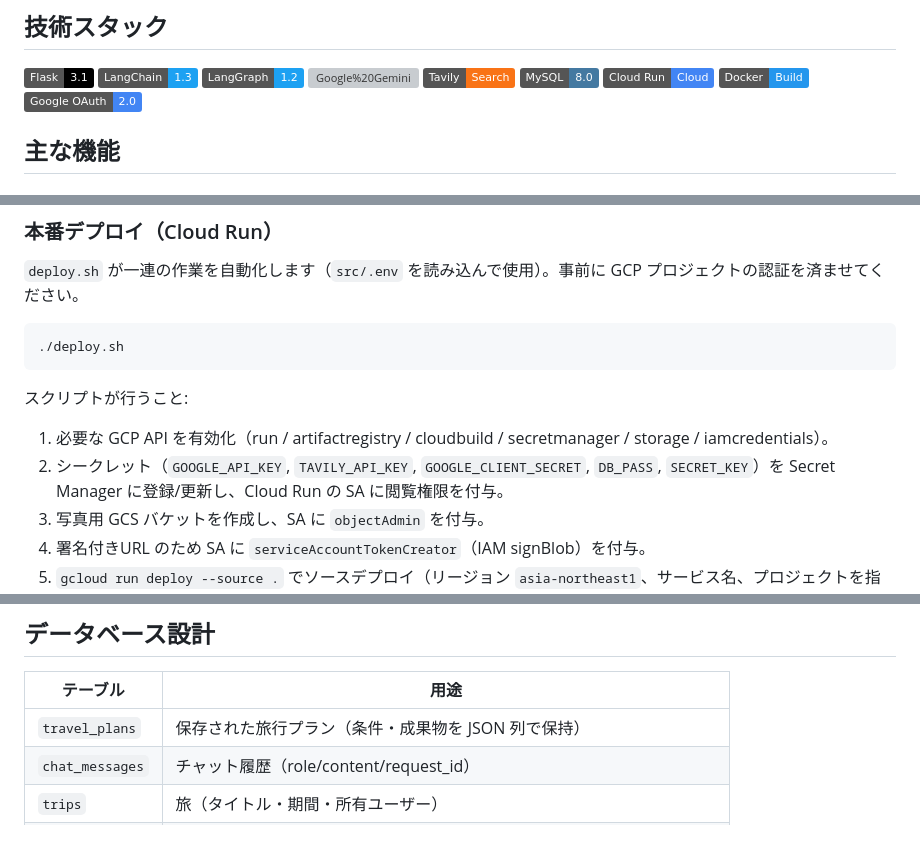
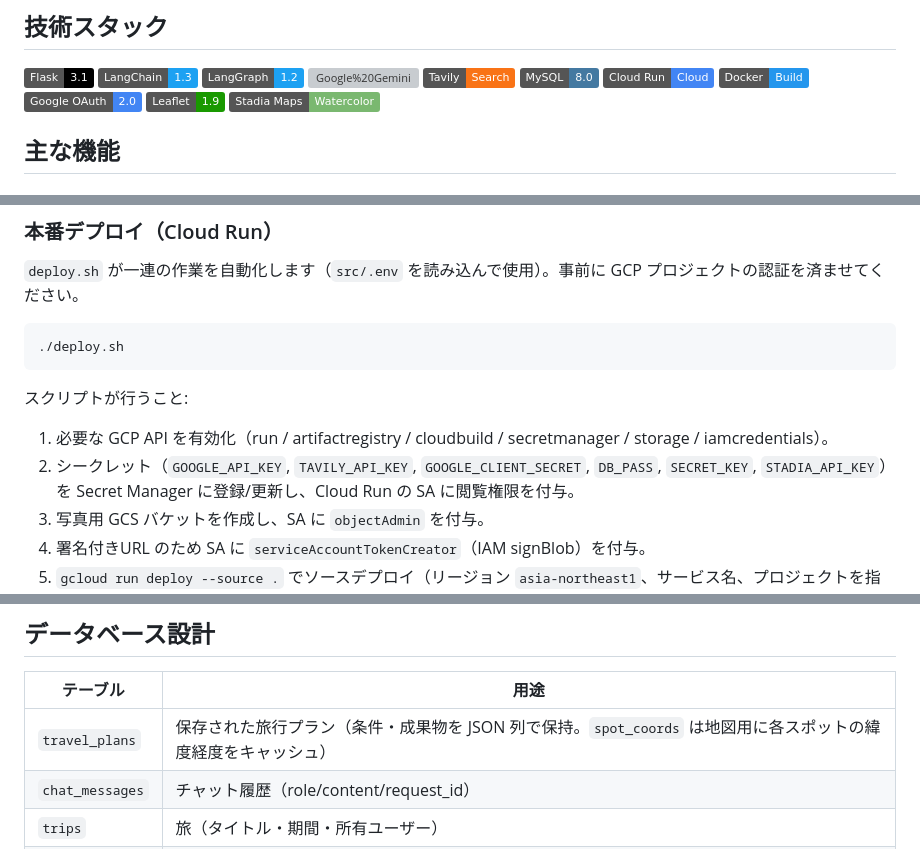
Before and after one commit to sabatexima/tabimate, a Markdown page: README_jp.md, 3 parts joined by grey strips. Rendered like a GitHub page; badges without logos; grey boxes are pictures that could not be loaded.

```diff
--- a/README_jp.md
+++ b/README_jp.md
@@ -22,6 +22,8 @@
 ![Google%20Cloud%20Run](https://img.shields.io/badge/Cloud_Run-Cloud-4285F4.svg?logo=google%20cloud&logoColor=white)
 ![Docker](https://img.shields.io/badge/Docker-Build-2496ED.svg?logo=docker&logoColor=white)
 ![Google%20OAuth](https://img.shields.io/badge/Google_OAuth-2.0-4285F4.svg?logo=google&logoColor=white)
+![Leaflet](https://img.shields.io/badge/Leaflet-1.9-199900.svg?logo=leaflet&logoColor=white)
+![Stadia%20Maps](https://img.shields.io/badge/Stadia_Maps-Watercolor-7AB870.svg)
 
 ## 主な機能
 
@@ -206,7 +211,7 @@ python3 app.py
 
 スクリプトが行うこと:
 1. 必要な GCP API を有効化（run / artifactregistry / cloudbuild / secretmanager / storage / iamcredentials）。
-2. シークレット（`GOOGLE_API_KEY`, `TAVILY_API_KEY`, `GOOGLE_CLIENT_SECRET`, `DB_PASS`, `SECRET_KEY`）を Secret Manager に登録/更新し、Cloud Run の SA に閲覧権限を付与。
+2. シークレット（`GOOGLE_API_KEY`, `TAVILY_API_KEY`, `GOOGLE_CLIENT_SECRET`, `DB_PASS`, `SECRET_KEY`, `STADIA_API_KEY`）を Secret Manager に登録/更新し、Cloud Run の SA に閲覧権限を付与。
 3. 写真用 GCS バケットを作成し、SA に `objectAdmin` を付与。
 4. 署名付きURL のため SA に `serviceAccountTokenCreator`（IAM signBlob）を付与。
 5. `gcloud run deploy --source .` でソースデプロイ（リージョン `asia-northeast1`、サービス名、プロジェクトを指定）。
@@ -236,7 +241,7 @@ rm -rf src/uploads/*               # ローカル保存写真を全削除
 
 | テーブル | 用途 |
 |----------|------|
-| `travel_plans` | 保存された旅行プラン（条件・成果物を JSON 列で保持） |
+| `travel_plans` | 保存された旅行プラン（条件・成果物を JSON 列で保持。`spot_coords` は地図用に各スポットの緯度経度をキャッシュ） |
 | `chat_messages` | チャット履歴（role/content/request_id） |
 | `trips` | 旅（タイトル・期間・所有ユーザー） |
 | `photos` | アップロード写真（storage_path・撮影時刻・GPS） |
```
Also changed, not shown: other parts of README_jp.md (+4 -0 lines), README.md (+8 -2 lines).
